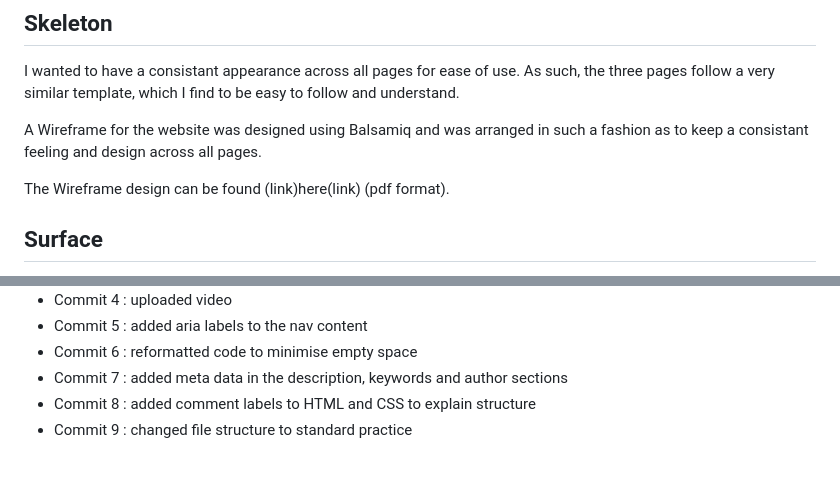
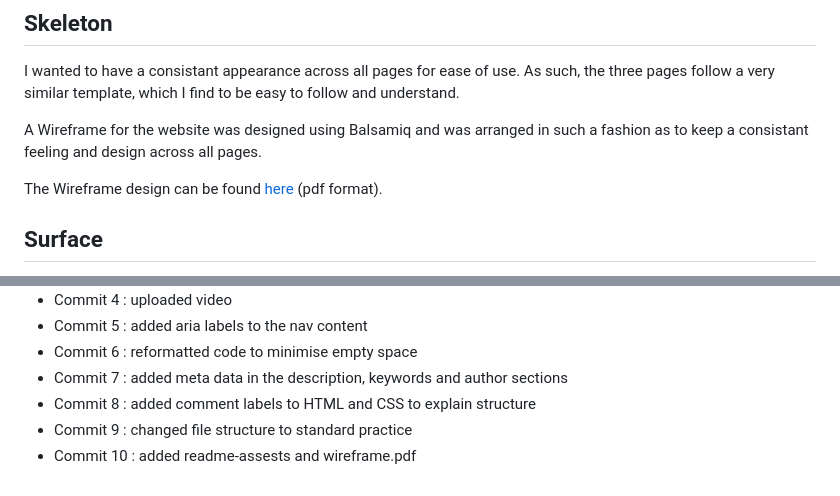
Before and after one commit to Arcandrus/Code-Institue, a Markdown page: README.md, 2 parts joined by grey strips. Rendered like a GitHub page.

```diff
--- a/README.md
+++ b/README.md
@@ -38,7 +38,7 @@ I wanted to have a consistant appearance across all pages for ease of use. As su
 
 A Wireframe for the website was designed using Balsamiq and was arranged in such a fashion as to keep a consistant feeling and design across all pages.
 
-The Wireframe design can be found (link)here(link) (pdf format).
+The Wireframe design can be found [here](./readme-assests/wireframe.pdf) (pdf format).
 
 ## Surface
 I have chosen a dark background image that features the 5 color types in MTG and used a contrasting background color for my containers to keep the clear and readable. I have used #FFEE99 as my main color of choice as I feel it contrasts well against black, but is easier on the eyes that bright white. I have also chosen Blue and Red as the colors for links, again to contrast them against the #FFEE99 background without being to intrusive to the user.
@@ -97,3 +97,4 @@ The site has been deployed using [GitPages](https://pages.github.com) in the fol
 + Commit 7 : added meta data in the description, keywords and author sections
 + Commit 8 : added comment labels to HTML and CSS to explain structure
 + Commit 9 : changed file structure to standard practice
++ Commit 10 : added readme-assests and wireframe.pdf
```
